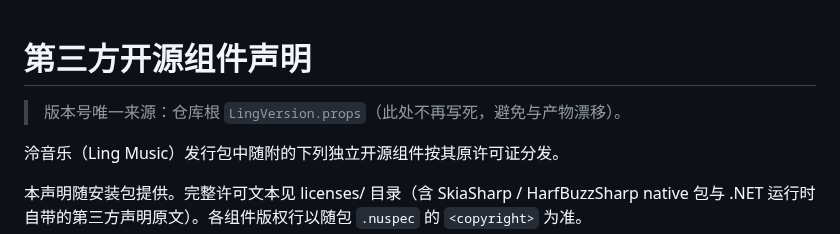
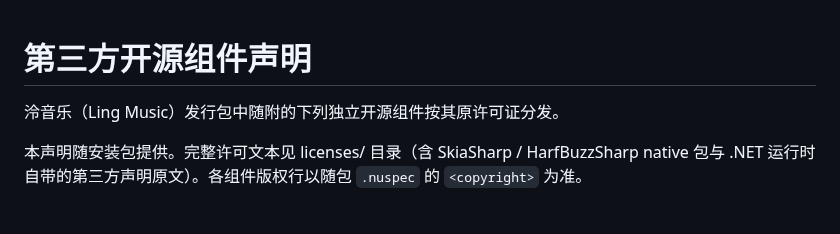
Before and after one commit to WanFengnie/LingMusic, a Markdown page: THIRD-PARTY-NOTICES.md, the part around the change. GitHub-like rendering; blank space fills up the shorter version.

Commit message:
docs(license): update third-party notices

```diff
--- a/THIRD-PARTY-NOTICES.md
+++ b/THIRD-PARTY-NOTICES.md
@@ -1,6 +1,4 @@
 # 第三方开源组件声明
-
-> 版本号唯一来源：仓库根 `LingVersion.props`（此处不再写死，避免与产物漂移）。
 
 泠音乐（Ling Music）发行包中随附的下列独立开源组件按其原许可证分发。
 
```
